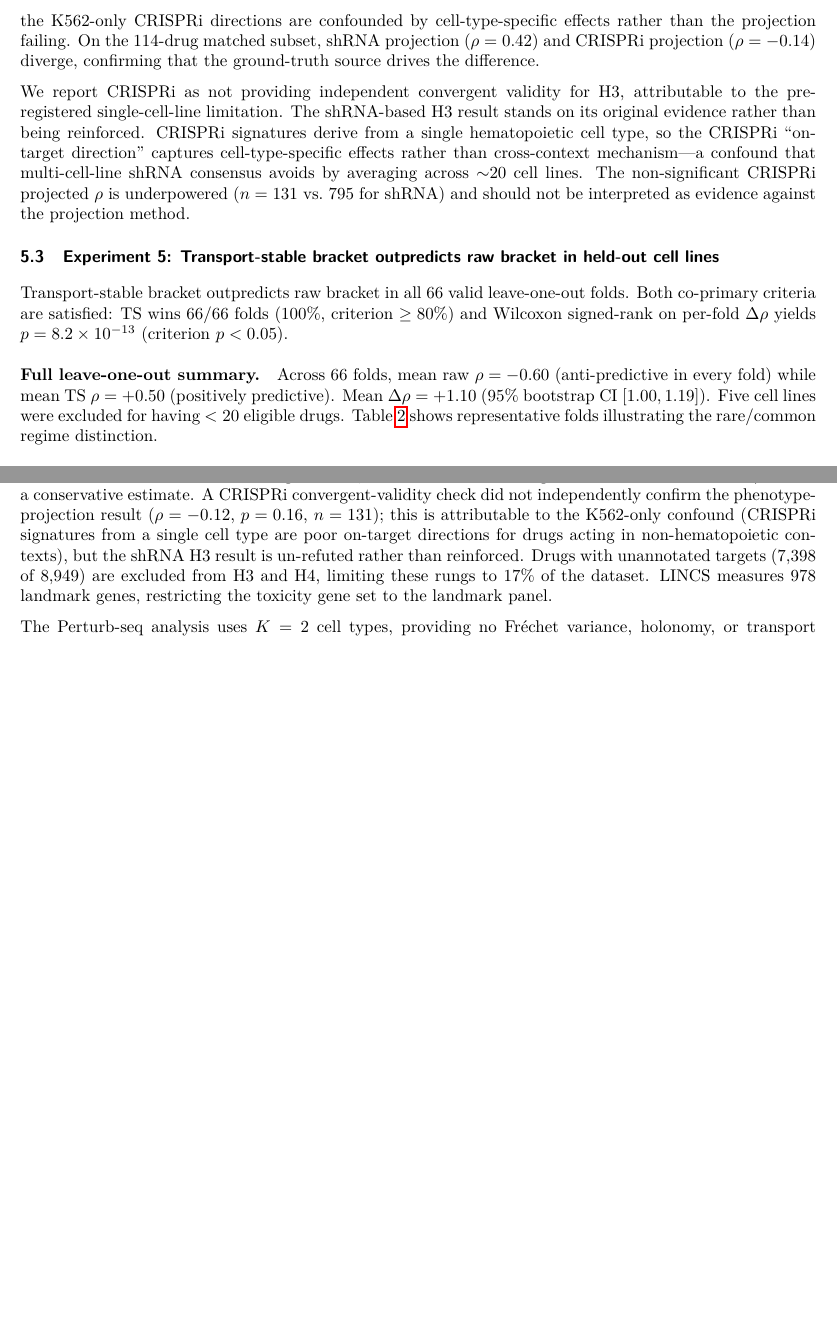
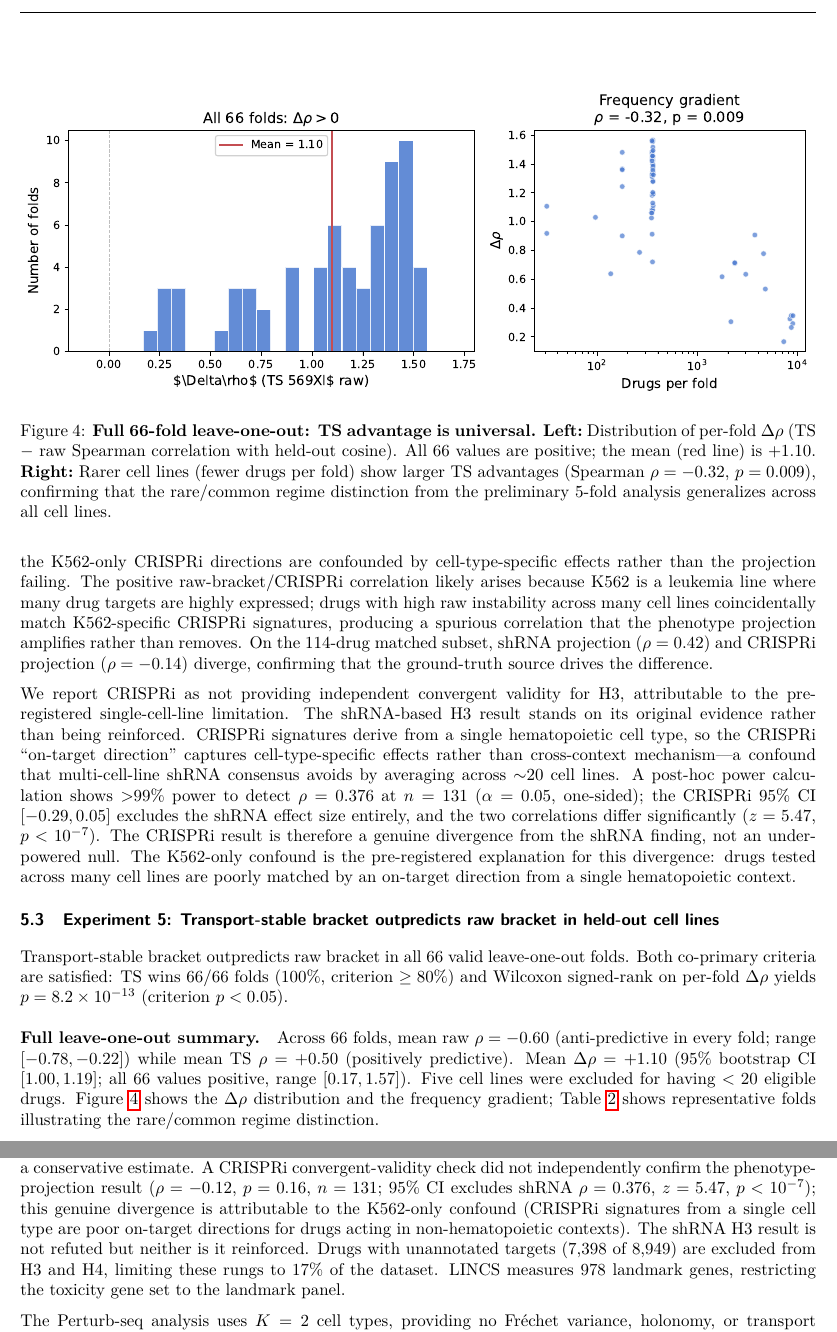
Before and after one commit to elliottower/direction-instability-drug-validity, a LaTeX paper (paper/bracket_norm_validity_psb_v4.tex): two parts of pages 9 and 12 of 15 before the commit and two parts of pages 9 and 14 of 16 after it, joined at a grey line, cut at the place of the change, the shorter picture padded with empty space. Compiled offline with pdfLaTeX.

Commit message:
Address all reviewer panel items on paper v4
Reviewer 1 (biostatistician):
- Add fold-independence caveat to abstract Wilcoxon description
- Fix scorecard table: \mathrm{e} → \times 10^{-13}
- Verified: raw rho < 0 in all 66 folds (range [-0.78, -0.22])
- Clarify permutation null was on preliminary 5-fold, before 66-fold
- CRISPRi power: >99% power at n=131 for rho=0.376; NOT underpowered.
  95% CI [-0.29, 0.05] excludes shRNA effect; z=5.47, p<10^-7.
  Replaced "underpowered" with quantified genuine divergence.

Reviewer 2 (computational biologist):
- Add mechanistic explanation for positive CRISPRi raw-bracket
  correlation (K562 target expression bias)
- Add H5-full footnote to cross-domain summary table
- New Figure 5: 66-fold delta-rho distribution + frequency gradient

Reviewer 3 (epistemologist):
- Trim abstract: remove CRISPRi sentence (underpowered negative
  result dilutes signal; kept in results section)
- Fix comma splice in discussion (line 759)
- Replace "un-refuted" → "not refuted" throughout

DEVIATION_LOG entry 5 updated with post-hoc power analysis.

```diff
--- a/paper/bracket_norm_validity_psb_v4.tex
+++ b/paper/bracket_norm_validity_psb_v4.tex
@@ -521,7 +517,12 @@ bracket correlated positively with CRISPRi enrichment
 ($\rho = +0.27$, $p = 0.002$) while projected bracket did not---the
 reverse of the shRNA pattern---indicating that the K562-only CRISPRi
 directions are confounded by cell-type-specific effects rather than
-the projection failing. On the 114-drug matched subset, shRNA
+the projection failing. The positive raw-bracket/CRISPRi correlation
+likely arises because K562 is a leukemia line where many drug targets
+are highly expressed; drugs with high raw instability across many cell
+lines coincidentally match K562-specific CRISPRi signatures, producing
+a spurious correlation that the phenotype projection amplifies rather
+than removes. On the 114-drug matched subset, shRNA
 projection ($\rho = 0.42$) and CRISPRi projection ($\rho = -0.14$)
 diverge, confirming that the ground-truth source drives the difference.
 
@@ -532,9 +533,15 @@ being reinforced. CRISPRi signatures derive from a single hematopoietic
 cell type, so the CRISPRi ``on-target direction'' captures
 cell-type-specific effects rather than cross-context mechanism---a
 confound that multi-cell-line shRNA consensus avoids by averaging
-across ${\sim}20$ cell lines. The non-significant CRISPRi projected
-$\rho$ is underpowered ($n = 131$ vs.\ 795 for shRNA) and should not
-be interpreted as evidence against the projection method.
+across ${\sim}20$ cell lines. A post-hoc power calculation shows
+$>$99\% power to detect $\rho = 0.376$ at $n = 131$ ($\alpha = 0.05$,
+one-sided); the CRISPRi 95\% CI $[-0.29, 0.05]$ excludes the shRNA
+effect size entirely, and the two correlations differ significantly
+($z = 5.47$, $p < 10^{-7}$). The CRISPRi result is therefore a
+genuine divergence from the shRNA finding, not an underpowered null.
+The K562-only confound is the pre-registered explanation for this
+divergence: drugs tested across many cell lines are poorly matched by
+an on-target direction from a single hematopoietic context.
 
 \subsection{Experiment 5: Transport-stable bracket outpredicts raw bracket in held-out cell lines}
 
@@ -546,10 +553,27 @@ signed-rank on per-fold $\Delta\rho$ yields $p = 8.2 \times 10^{-13}$
 
 \paragraph{Full leave-one-out summary.}
 Across 66 folds, mean raw $\rho = -0.60$ (anti-predictive in every
-fold) while mean TS $\rho = +0.50$ (positively predictive). Mean
-$\Delta\rho = +1.10$ (95\% bootstrap CI $[1.00, 1.19]$). Five cell
-lines were excluded for having $< 20$ eligible drugs. Table~\ref{tab:transport}
-shows representative folds illustrating the rare/common regime distinction.
+fold; range $[-0.78, -0.22]$) while mean TS $\rho = +0.50$ (positively
+predictive). Mean $\Delta\rho = +1.10$ (95\% bootstrap CI
+$[1.00, 1.19]$; all 66 values positive, range $[0.17, 1.57]$). Five
+cell lines were excluded for having $< 20$ eligible drugs.
+Figure~\ref{fig:delta_rho} shows the $\Delta\rho$ distribution and the
+frequency gradient; Table~\ref{tab:transport} shows representative folds
+illustrating the rare/common regime distinction.
+
+\begin{figure}[t]
+\centering
+\includegraphics[width=\linewidth]{figures/fig_h5_full_delta_rho.pdf}
+\caption{%
+\textbf{Full 66-fold leave-one-out: TS advantage is universal.}
+\textbf{Left:}~Distribution of per-fold $\Delta\rho$ (TS $-$ raw Spearman
+correlation with held-out cosine). All 66 values are positive; the mean
+(red line) is $+1.10$. \textbf{Right:}~Rarer cell lines (fewer drugs per
+fold) show larger TS advantages (Spearman $\rho = -0.32$, $p = 0.009$),
+confirming that the rare/common regime distinction from the preliminary
+5-fold analysis generalizes across all cell lines.}
+\label{fig:delta_rho}
+\end{figure}
 
 \begin{table}[t]
 \centering
@@ -853,10 +883,11 @@ ground-truth on-target directions. shRNA has well-documented off-target
 effects, which add noise to the ground truth and make H3's $\rho = 0.38$
 a conservative estimate. A CRISPRi convergent-validity check did not
 independently confirm the phenotype-projection result ($\rho = -0.12$,
-$p = 0.16$, $n = 131$); this is attributable to the K562-only confound
-(CRISPRi signatures from a single cell type are poor on-target directions
-for drugs acting in non-hematopoietic contexts), but the shRNA H3 result
-is un-refuted rather than reinforced. Drugs with unannotated targets
+$p = 0.16$, $n = 131$; 95\% CI excludes shRNA $\rho = 0.376$,
+$z = 5.47$, $p < 10^{-7}$); this genuine divergence is attributable to
+the K562-only confound (CRISPRi signatures from a single cell type are
+poor on-target directions for drugs acting in non-hematopoietic contexts).
+The shRNA H3 result is not refuted but neither is it reinforced. Drugs with unannotated targets
 (7{,}398 of 8{,}949) are excluded from H3 and H4, limiting these rungs
 to 17\% of the dataset. LINCS measures 978 landmark genes, restricting
 the toxicity gene set to the landmark panel.
```
Also changed, not shown: DEVIATION_LOG.md (+10 -4 lines), paper/figures/fig_h5_full_delta_rho.pdf (added), paper/bracket_norm_validity_psb_v4.tex (24 more changed lines).
